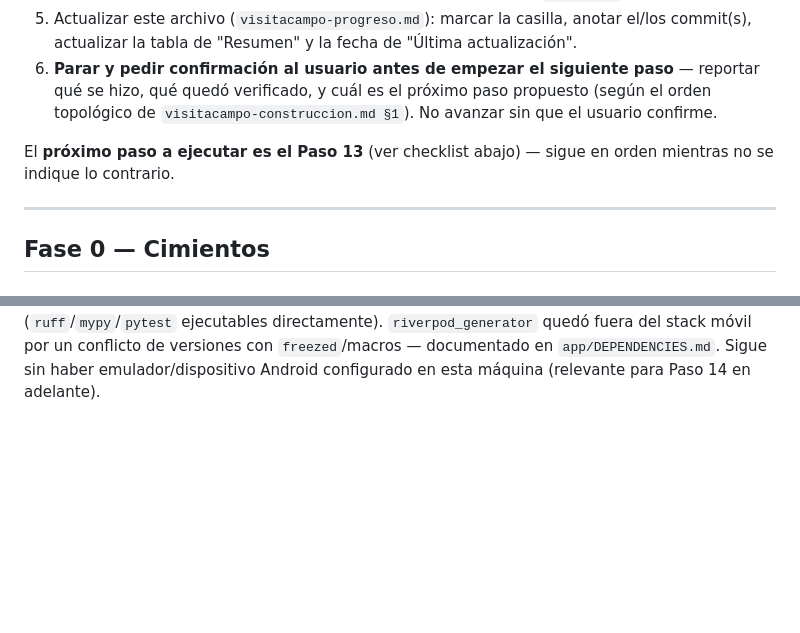
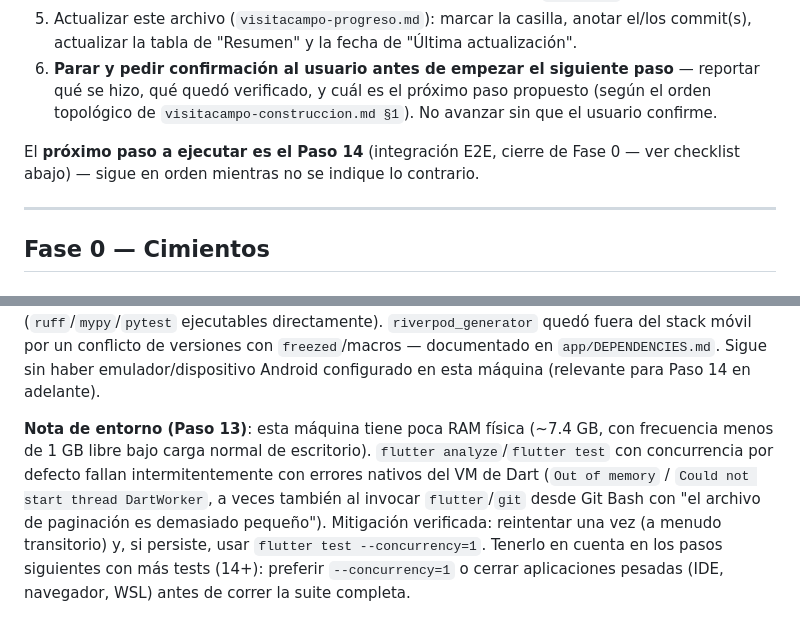
Before and after one commit to PMAPP-Org/Seguimiento_Proyectos, a Markdown page: plans/visitacampo-progreso.md, 2 parts joined by grey strips. Drawn GitHub-style; blank space fills up the shorter version.

```diff
--- a/plans/visitacampo-progreso.md
+++ b/plans/visitacampo-progreso.md
@@ -19,7 +19,7 @@ Para cada paso del plan (`visitacampo-construccion.md`):
 5. Actualizar este archivo (`visitacampo-progreso.md`): marcar la casilla, anotar el/los commit(s), actualizar la tabla de "Resumen" y la fecha de "Última actualización".
 6. **Parar y pedir confirmación al usuario antes de empezar el siguiente paso** — reportar qué se hizo, qué quedó verificado, y cuál es el próximo paso propuesto (según el orden topológico de `visitacampo-construccion.md §1`). No avanzar sin que el usuario confirme.
 
-El **próximo paso a ejecutar es el Paso 13** (ver checklist abajo) — sigue en orden mientras no se indique lo contrario.
+El **próximo paso a ejecutar es el Paso 14** (integración E2E, cierre de Fase 0 — ver checklist abajo) — sigue en orden mientras no se indique lo contrario.
 
 ---
 
@@ -118,3 +121,5 @@ Ver [visitacampo-construccion.md §9](visitacampo-construccion.md#9-roadmap-de-a
 **Hallazgo del Paso 11** (referencia): `sqlcipher_flutter_libs`/`sqlite3_flutter_libs` (los paquetes que ADR-002 nombra literalmente) están descontinuados desde `sqlite3` v3.x — el cifrado SQLCipher se activa ahora vía `pubspec.yaml: hooks.user_defines.sqlite3.source: sqlcipher`. Verificado funcionando de extremo a extremo en este host Windows.
 
 **Entorno de desarrollo, actualizado en sesiones recientes**: Flutter 3.44.8 stable + Android SDK (cmdline-tools, licencias aceptadas) instalados y en el PATH de usuario; Docker Desktop instalado con el daemon corriendo; PATH de usuario también incluye el directorio de scripts de pip (`ruff`/`mypy`/`pytest` ejecutables directamente). `riverpod_generator` quedó fuera del stack móvil por un conflicto de versiones con `freezed`/macros — documentado en `app/DEPENDENCIES.md`. Sigue sin haber emulador/dispositivo Android configurado en esta máquina (relevante para Paso 14 en adelante).
+
+**Nota de entorno (Paso 13)**: esta máquina tiene poca RAM física (~7.4 GB, con frecuencia menos de 1 GB libre bajo carga normal de escritorio). `flutter analyze`/`flutter test` con concurrencia por defecto fallan intermitentemente con errores nativos del VM de Dart (`Out of memory` / `Could not start thread DartWorker`, a veces también al invocar `flutter`/`git` desde Git Bash con "el archivo de paginación es demasiado pequeño"). Mitigación verificada: reintentar una vez (a menudo transitorio) y, si persiste, usar `flutter test --concurrency=1`. Tenerlo en cuenta en los pasos siguientes con más tests (14+): preferir `--concurrency=1` o cerrar aplicaciones pesadas (IDE, navegador, WSL) antes de correr la suite completa.
```
Also changed, not shown: other parts of plans/visitacampo-progreso.md (+8 -5 lines).
